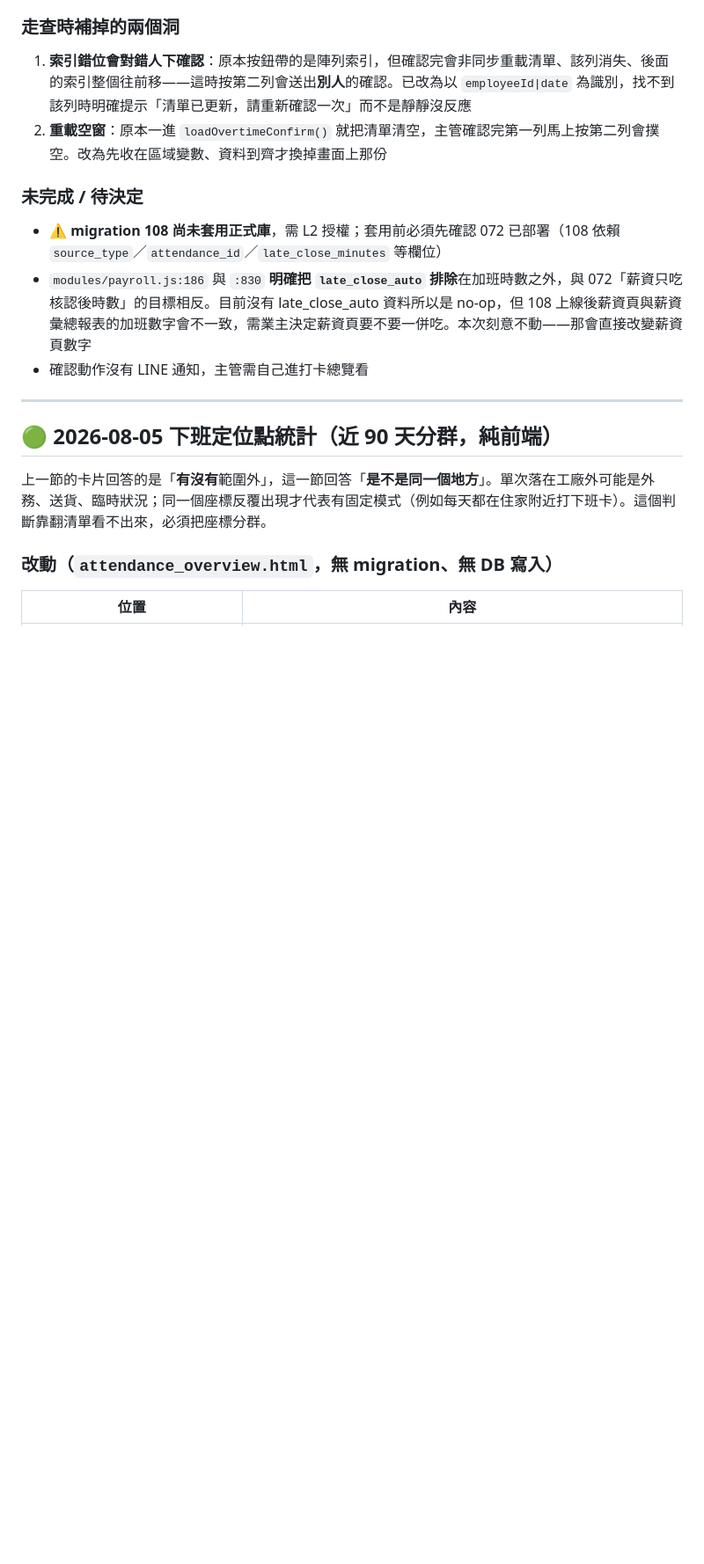
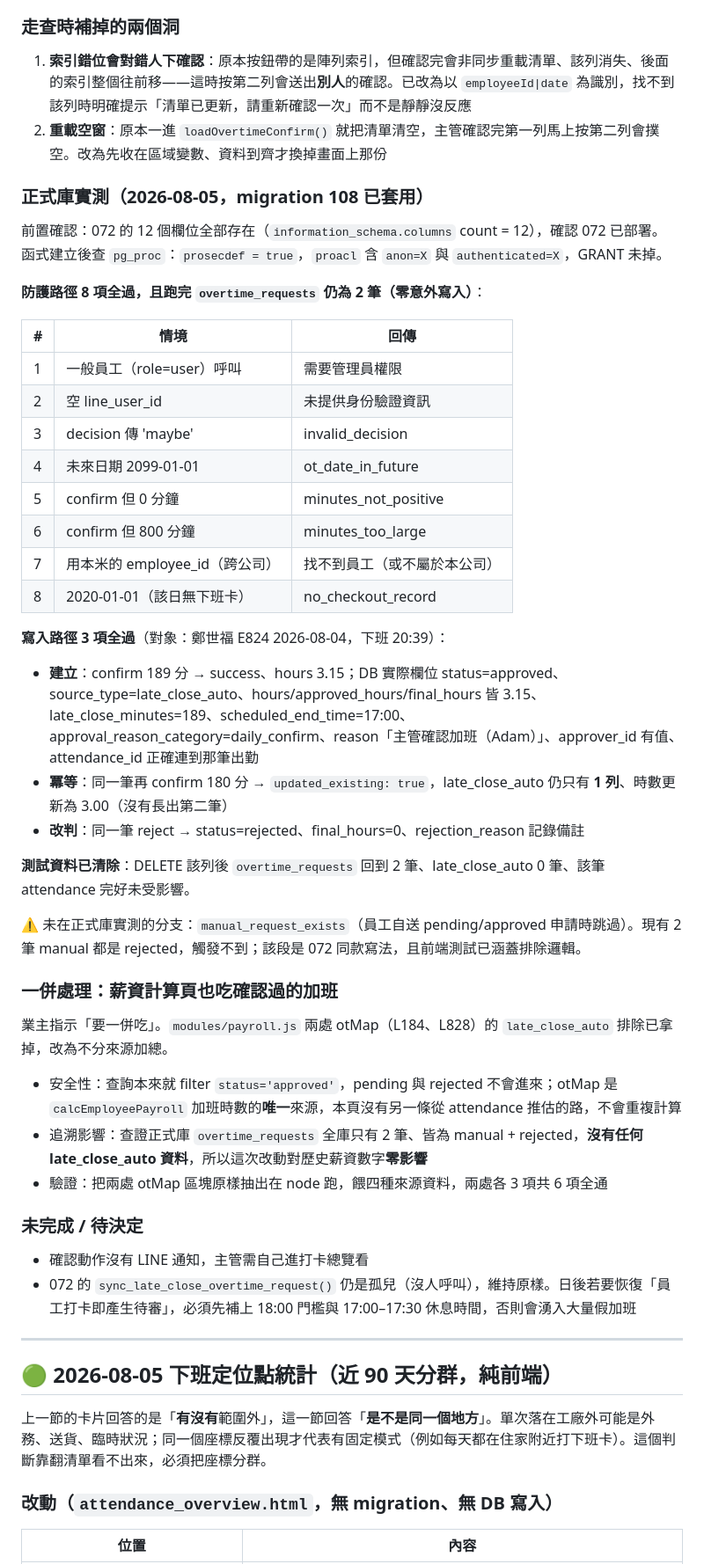
Before and after one commit to holaadam-tw/hr-attendance-liff, a Markdown page: docs/BUG_TRACKER.md, the part around one of its changes. Shown at 88% size. Drawn GitHub-style; blank space fills up the shorter version.

Commit message:
docs: migration 108 已套正式庫＋11 項實測結果，薪資頁一併吃確認加班
- BUG_TRACKER 該節由 🟡 改 🟢，補上正式庫實測全紀錄。
- 前置：072 的 12 個欄位全部存在，確認已部署；建立後查 pg_proc 確認
  prosecdef=true 且 anon/authenticated 的 EXECUTE 未掉。
- 防護 8 項全過且零寫入：非管理員／空身分／錯誤 decision／未來日期／
  0 分鐘／800 分鐘／跨公司員工／該日無下班卡。
- 寫入 3 項全過（鄭世福 E824 2026-08-04 下班 20:39）：建立 189 分得 3.15h
  且各欄位逐項比對正確；同筆再確認 180 分為 updated_existing 且仍只有 1 列
  （冪等）；改判 reject 得 0h、status=rejected、rejection_reason 有記錄。
- 測試資料已 DELETE，overtime_requests 回到 2 筆、late_close_auto 0 筆、
  該筆 attendance 完好。
- 記錄薪資頁一併吃的追溯影響查證：全庫沒有任何 late_close_auto 資料，
  所以拿掉排除對歷史薪資零影響。
- 未實測分支：manual_request_exists（現有 2 筆 manual 皆 rejected 觸發不到）。

Co-Authored-By: Claude Opus 5 (1M context) <noreply@anthropic.com>

```diff
--- a/docs/BUG_TRACKER.md
+++ b/docs/BUG_TRACKER.md
@@ -140,11 +140,46 @@ qa_check ALL PASS、npm test 52/52、inline script `node --check` 兩段皆通
 1. **索引錯位會對錯人下確認**：原本按鈕帶的是陣列索引，但確認完會非同步重載清單、該列消失、後面的索引整個往前移——這時按第二列會送出**別人**的確認。已改為以 `employeeId|date` 為識別，找不到該列時明確提示「清單已更新，請重新確認一次」而不是靜靜沒反應
 2. **重載空窗**：原本一進 `loadOvertimeConfirm()` 就把清單清空，主管確認完第一列馬上按第二列會撲空。改為先收在區域變數、資料到齊才換掉畫面上那份
 
+### 正式庫實測（2026-08-05，migration 108 已套用）
+
+前置確認：072 的 12 個欄位全部存在（`information_schema.columns` count = 12），確認 072 已部署。
+函式建立後查 `pg_proc`：`prosecdef = true`，`proacl` 含 `anon=X` 與 `authenticated=X`，GRANT 未掉。
+
+**防護路徑 8 項全過，且跑完 `overtime_requests` 仍為 2 筆（零意外寫入）**：
+
+| # | 情境 | 回傳 |
+|---|------|------|
+| 1 | 一般員工（role=user）呼叫 | 需要管理員權限 |
+| 2 | 空 line_user_id | 未提供身份驗證資訊 |
+| 3 | decision 傳 'maybe' | invalid_decision |
+| 4 | 未來日期 2099-01-01 | ot_date_in_future |
+| 5 | confirm 但 0 分鐘 | minutes_not_positive |
+| 6 | confirm 但 800 分鐘 | minutes_too_large |
+| 7 | 用本米的 employee_id（跨公司） | 找不到員工（或不屬於本公司） |
+| 8 | 2020-01-01（該日無下班卡） | no_checkout_record |
+
+**寫入路徑 3 項全過**（對象：鄭世福 E824 2026-08-04，下班 20:39）：
+
+- **建立**：confirm 189 分 → success、hours 3.15；DB 實際欄位 status=approved、source_type=late_close_auto、hours/approved_hours/final_hours 皆 3.15、late_close_minutes=189、scheduled_end_time=17:00、approval_reason_category=daily_confirm、reason「主管確認加班（Adam）」、approver_id 有值、attendance_id 正確連到那筆出勤
+- **冪等**：同一筆再 confirm 180 分 → `updated_existing: true`，late_close_auto 仍只有 **1 列**、時數更新為 3.00（沒有長出第二筆）
+- **改判**：同一筆 reject → status=rejected、final_hours=0、rejection_reason 記錄備註
+
+**測試資料已清除**：DELETE 該列後 `overtime_requests` 回到 2 筆、late_close_auto 0 筆、該筆 attendance 完好未受影響。
+
+⚠️ 未在正式庫實測的分支：`manual_request_exists`（員工自送 pending/approved 申請時跳過）。現有 2 筆 manual 都是 rejected，觸發不到；該段是 072 同款寫法，且前端測試已涵蓋排除邏輯。
+
+### 一併處理：薪資計算頁也吃確認過的加班
+
+業主指示「要一併吃」。`modules/payroll.js` 兩處 otMap（L184、L828）的 `late_close_auto` 排除已拿掉，改為不分來源加總。
+
+- 安全性：查詢本來就 filter `status='approved'`，pending 與 rejected 不會進來；otMap 是 `calcEmployeePayroll` 加班時數的**唯一**來源，本頁沒有另一條從 attendance 推估的路，不會重複計算
+- 追溯影響：查證正式庫 `overtime_requests` 全庫只有 2 筆、皆為 manual + rejected，**沒有任何 late_close_auto 資料**，所以這次改動對歷史薪資數字**零影響**
+- 驗證：把兩處 otMap 區塊原樣抽出在 node 跑，餵四種來源資料，兩處各 3 項共 6 項全通
+
 ### 未完成 / 待決定
 
-- ⚠️ **migration 108 尚未套用正式庫**，需 L2 授權；套用前必須先確認 072 已部署（108 依賴 `source_type`／`attendance_id`／`late_close_minutes` 等欄位）
-- `modules/payroll.js:186` 與 `:830` **明確把 `late_close_auto` 排除**在加班時數之外，與 072「薪資只吃核認後時數」的目標相反。目前沒有 late_close_auto 資料所以是 no-op，但 108 上線後薪資頁與薪資彙總報表的加班數字會不一致，需業主決定薪資頁要不要一併吃。本次刻意不動——那會直接改變薪資頁數字
 - 確認動作沒有 LINE 通知，主管需自己進打卡總覽看
+- 072 的 `sync_late_close_overtime_request()` 仍是孤兒（沒人呼叫），維持原樣。日後若要恢復「員工打卡即產生待審」，必須先補上 18:00 門檻與 17:00–17:30 休息時間，否則會湧入大量假加班
 
 ---
 
```
Also changed, not shown: other parts of docs/BUG_TRACKER.md (+1 -1 lines).
